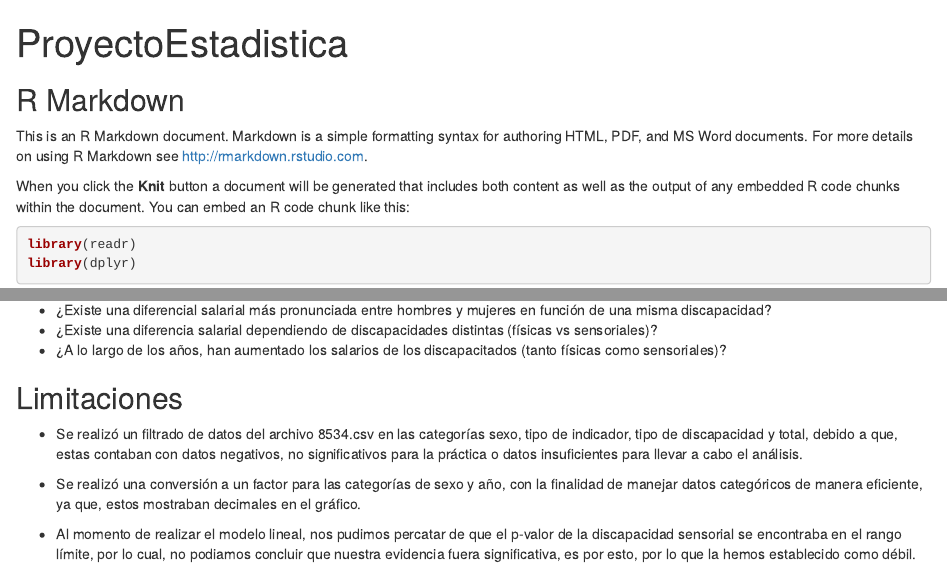
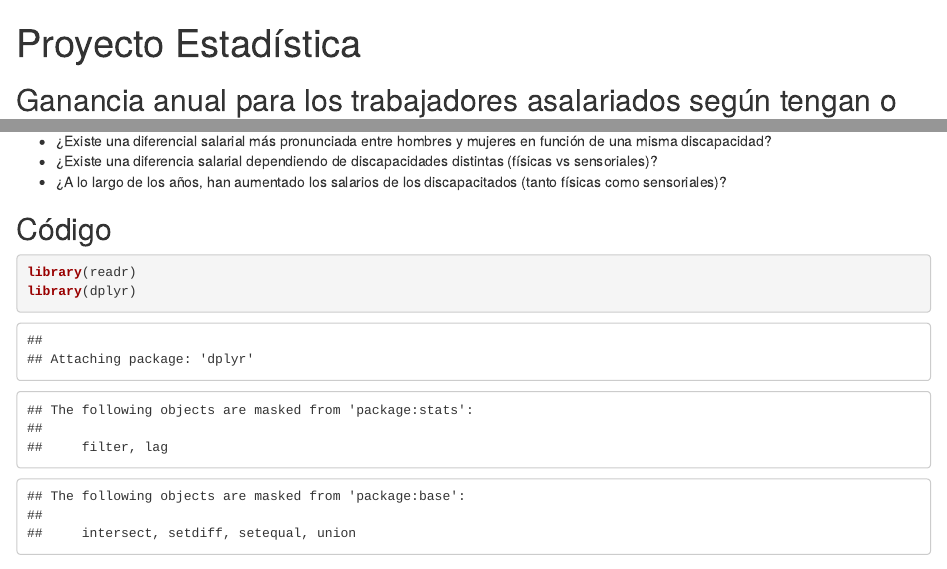
Before and after one commit to AlexRF14/Estadistica-Practica2, an R Markdown document (ProyectoEstadistica.Rmd): the page in a window 1100 px wide, from its top, and a second part further down, joined at a grey line. Rendered offline with R 4.5, knitr and Pandoc, with nearby package versions.

Commit message:
Agregar html

````diff
--- a/ProyectoEstadistica.Rmd
+++ b/ProyectoEstadistica.Rmd
@@ -1,5 +1,5 @@
 ---
-title: "ProyectoEstadistica"
+title: "Proyecto Estadística"
 output: html_document
 integrantes: "Maria Sánchez, Alejandro Rodriguez, Giulio Franccesco, Federico Javier Pordomingo, Myriam Figueroa, Gabriel Díaz"
 ---
@@ -8,8 +8,7 @@ integrantes: "Maria Sánchez, Alejandro Rodriguez, Giulio Franccesco, Federico J
 knitr::opts_chunk$set(echo = TRUE)
 ```
 
-## R Markdown
+## Ganancia anual para los trabajadores asalariados según tengan o no discapacidad, enfocado en sexo y tipo de discapacidad
 
-This is an R Markdown document. Markdown is a simple formatting syntax for authoring HTML, PDF, and MS Word documents. For more details on using R Markdown see <http://rmarkdown.rstudio.com>.
+Durante este proyecto de estadística, encontramos un archivo CSV con información detallada sobre los salarios de personas con discapacidad. Este conjunto de datos incluye variables como género, tipo de discapacidad (física o sensorial), y evolución de los salarios a lo largo del tiempo. Nuestro objetivo principal será analizar estos datos para responder preguntas clave relacionadas con las diferencias salariales y su evolución en función de diversos factores.
 
-When you click the **Knit** button a document will be generated that includes both content as well as the output of any embedded R code chunks within the document. You can embed an R code chunk like this:
@@ -16,3 +19,8 @@ When you click the **Knit** button a document will be generated that includes bo
+- ¿Existe una diferencial salarial más pronunciada entre hombres y mujeres en función de una misma discapacidad?
+- ¿Existe una diferencia salarial dependiendo de discapacidades distintas (físicas vs sensoriales)?
+- ¿A lo largo de los años, han aumentado los salarios de los discapacitados (tanto físicas como sensoriales)?
+
+## Código
 
 ```{r cars}
 library(readr)
@@ -69,9 +76,5 @@ summary(model)
 
-- ¿Existe una diferencial salarial más pronunciada entre hombres y mujeres en función de una misma discapacidad?
-- ¿Existe una diferencia salarial dependiendo de discapacidades distintas (físicas vs sensoriales)?
-- ¿A lo largo de los años, han aumentado los salarios de los discapacitados (tanto físicas como sensoriales)?
-
-## Limitaciones
+## Limitaciones encontradas
 
 - Se realizó un filtrado de datos del archivo 8534.csv en las categorías sexo, tipo de indicador, tipo de discapacidad y total, debido a que, estas contaban con datos negativos, no significativos para la práctica o datos insuficientes para llevar a cabo el análisis.
 
````
Also changed, not shown: ProyectoEstadistica.html (added), ProyectoEstadistica.Rmd (5 more changed lines).
